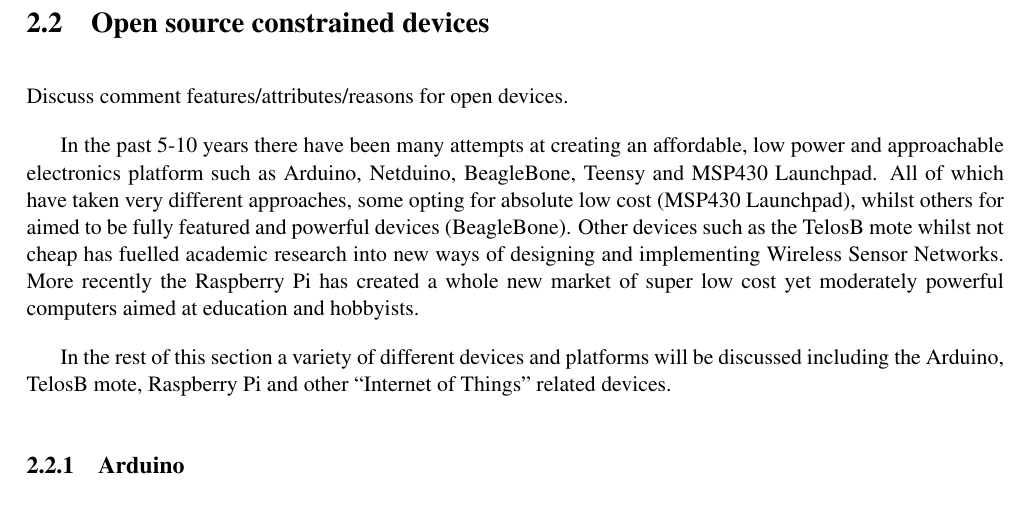
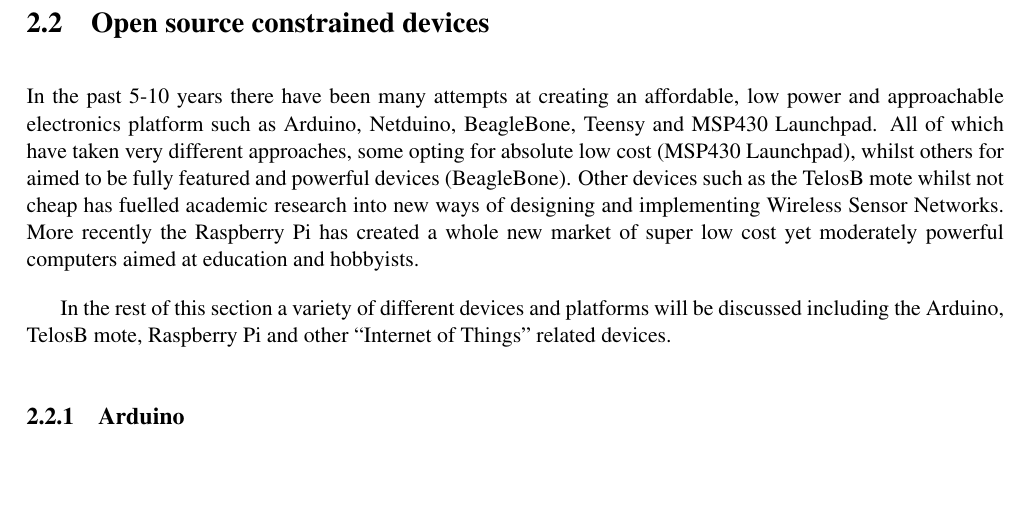
Before and after one commit to drFerg/KNoT, a LaTeX document (report/report/report.tex): part of page 9 of 22, cut so that both start at the same text, the shorter picture padded with empty space. Compiled offline with pdfLaTeX.

Commit message:
tweaked a few things to sumbit to Sventek

```diff
--- a/report/report/report.tex
+++ b/report/report/report.tex
@@ -112,11 +112,10 @@
 \newpage
 \section{Open source constrained devices} % (fold)
 \label{sec:open_source_constrained_devices}
-Discuss comment features/attributes/reasons for open devices.
 
 In the past 5-10 years there have been many attempts at creating an affordable, low power and approachable electronics platform such as Arduino, Netduino, BeagleBone, Teensy and MSP430 Launchpad. All of which have taken very different approaches, some opting for absolute low cost (MSP430 Launchpad), whilst others for aimed to be fully featured and powerful devices (BeagleBone). Other devices such as the TelosB mote whilst not cheap has fuelled academic research into new ways of designing and implementing Wireless Sensor Networks. More recently the Raspberry Pi has created a whole new market of super low cost yet moderately powerful computers aimed at education and hobbyists.
 
- In the rest of this section a variety of different devices and platforms will be discussed including the Arduino, TelosB mote, Raspberry Pi and other ``Internet of Things'' related devices.
+In the rest of this section a variety of different devices and platforms will be discussed including the Arduino, TelosB mote, Raspberry Pi and other ``Internet of Things'' related devices.
 
 \subsection{Arduino} % (fold)
 \label{sub:arduino}
```
Also changed, not shown: report/report/report.tex (6 more changed lines).
